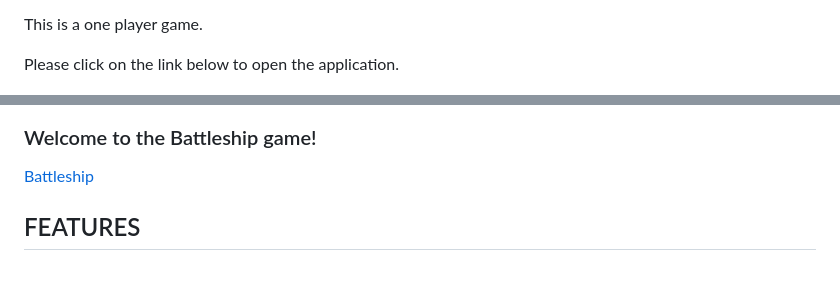
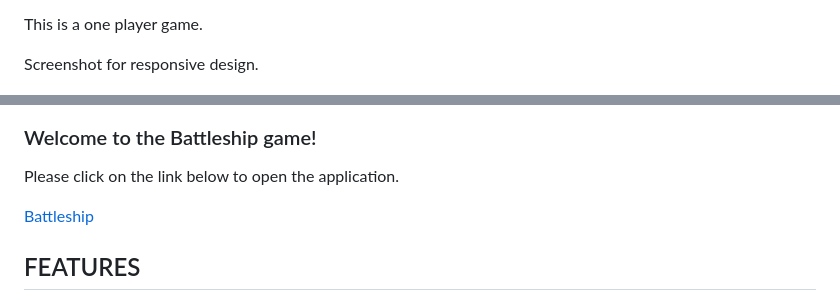
Before and after one commit to kamenco/battle, a Markdown page: README.md, 2 parts joined by grey strips. GitHub-like rendering; blank space fills up the shorter version.

```diff
--- a/README.md
+++ b/README.md
@@ -14,12 +14,14 @@ will generate randomly 5 ships, each in one cell.
 
 This is a one player game.
 
-Please click on the link below to open the application.
+Screenshot for responsive design.
 
  ![The game!](outline.png "The outline from ami.responsivedesign")
 
 
  ### Welcome to the Battleship game!
+
+ Please click on the link below to open the application.
 
  [Battleship](https://battle-d964f125f218.herokuapp.com/)
 
```
